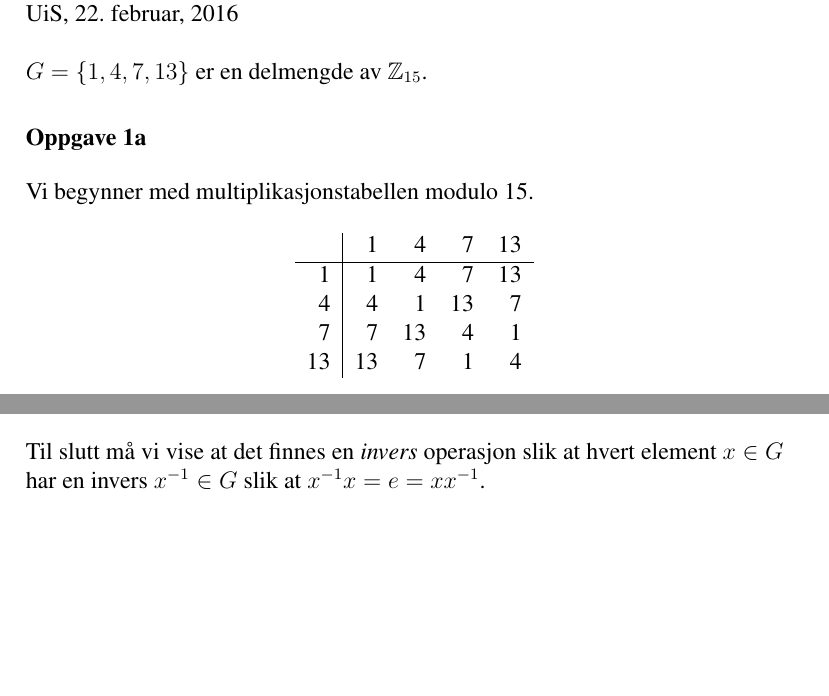
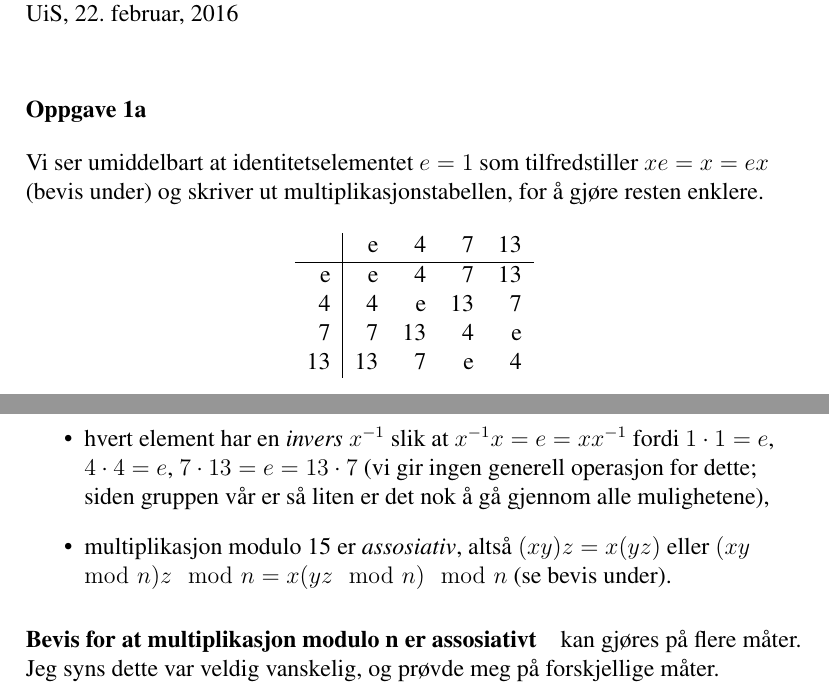
Before and after one commit to cslarsen/skole-mat230, a LaTeX document (ov1.tex): two parts of page 1 of 2, joined at a grey line, cut so that both start at the same text, the shorter picture padded with empty space. Compiled offline with pdfLaTeX.

Commit message:
Oppgave 1

```diff
--- a/ov1.tex
+++ b/ov1.tex
@@ -9,20 +9,19 @@
 \begin{document}
 \maketitle
 
-$G = \{ 1, 4, 7, 13 \}$ er en delmengde av $\mathbb{Z}_{15}$.
-
 \oppgave{1a}
-
-Vi begynner med multiplikasjonstabellen modulo 15.
+Vi ser umiddelbart at identitetselementet $e=1$ som tilfredstiller $xe=x=ex$
+(bevis under) og skriver ut multiplikasjonstabellen, for å gjøre resten
+enklere.
 
 \begin{table}[htp]
   \centering
   \begin{tabular}{r|rrrr}
-       &  1 &  4 &  7 & 13 \\ \hline
-     1 &  1 &  4 &  7 & 13 \\
-     4 &  4 &  1 & 13 &  7 \\
-     7 &  7 & 13 &  4 &  1 \\
-    13 & 13 &  7 &  1 &  4 \\
+       &  e &  4 &  7 & 13 \\ \hline
+     e &  e &  4 &  7 & 13 \\
+     4 &  4 &  e & 13 &  7 \\
+     7 &  7 & 13 &  4 &  e \\
+    13 & 13 &  7 &  e &  4 \\
   \end{tabular}
 \end{table}
 
@@ -31 +35,9 @@ alle $x,y \in G$ så er $xy \in G$. Dette ser vi av tabellen over.
+  \item hvert element har en \textit{invers} $x^{-1}$ slik at
+    $x^{-1}x=e=xx^{-1}$ fordi $1\cdot1=e$, $4\cdot4=e$, $7\cdot13=e=13\cdot7$
+    (vi gir ingen generell operasjon for dette; siden gruppen vår er så liten
+    er det nok å gå gjennom alle mulighetene),
+  \item multiplikasjon modulo 15 er \textit{assosiativ}, altså $(xy)z = x(yz)$
+    eller
+    $(xy\mod{n})z \mod{n} = x(yz \mod{n}) \mod{n}$ (se bevis under).
+\end{itemize}
 
@@ -36,7 +44,6 @@ Operasjonen må være \textit{assosiativ}, altså for tre vilkårlige element $a
-G$ så må $(ab)c = a(bc)$. \todo{Vis dette}
-
-Til slutt må vi vise at det finnes en \textit{invers} operasjon slik at hvert
-element $x \in G$ har en invers $x^{-1} \in G$ slik at $x^{-1}x = e = xx^{-1}$.
+\paragraph{Bevis for at multiplikasjon modulo n er assosiativt} kan gjøres på
+flere måter. Jeg syns dette var veldig vanskelig, og prøvde meg på forskjellige
+måter.
 
 \oppgave{1b}
 \oppgave{1c}
```
Also changed, not shown: ov1.tex (13 more changed lines).
